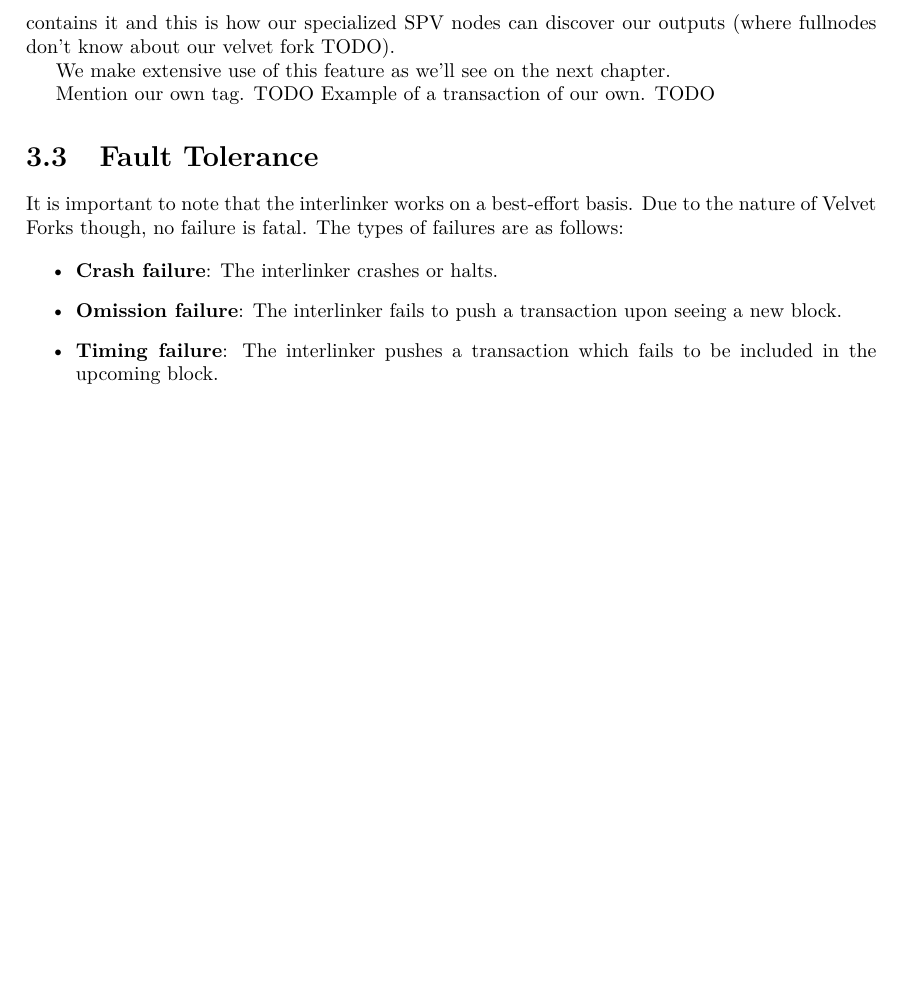
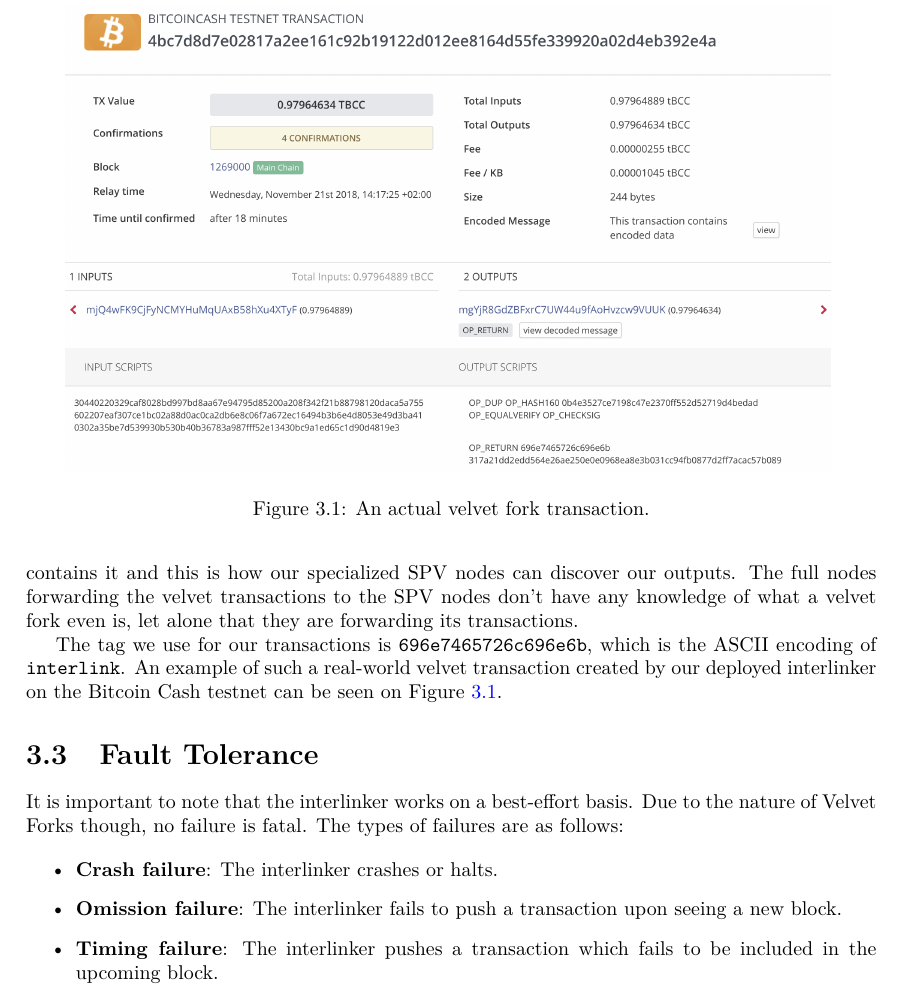
Before and after one commit to gtklocker/thesis, a LaTeX thesis (paper.tex, which reads chapters/interlinker.tex): part of page 21 of 26, cut at the place of the change, the shorter picture padded with empty space. Compiled offline with pdfLaTeX.

Commit message:
more talk on our own velvet fork

```diff
--- a/chapters/interlinker.tex
+++ b/chapters/interlinker.tex
@@ -20,12 +20,16 @@
 \section{Discoverability}
 We've talked about how just including the interlink somewhere on a block is what really matters but it is crucial that we make this information easy to discover. We achieve this in two ways. First, we include the interlink commitment inside a special \code{OP\_RETURN} output. Such outputs are already being used for storing arbitrary data in blocks~\cite{arbitrary-data} therefore we adopt this method for storing our interlinks. Second, we aim to make this interlink discoverable for lite nodes, so we don't require our users to download a whole block in order to look into it. We achieve this by utilizing a method called \emph{SPV tagged outputs}~\cite{spv-tagged}.
 
-SPV tagged outputs are outputs that are tagged so that they can be discovered by SPV nodes who add the ``tag'' to the filter. Specifically, we form outputs of the form \code{OP\_RETURN baba deadbeef}, where \code{baba} is our tag and \code{deadbeef} is our payload (in our case, the interlink commitment). A bloom filter for \code{baba} will then match this output and subsequently the transaction that contains it and this is how our specialized SPV nodes can discover our outputs (where fullnodes don't know about our velvet fork TODO).
+SPV tagged outputs are outputs that are tagged so that they can be discovered by SPV nodes who add the ``tag'' to the filter. Specifically, we form outputs of the form \code{OP\_RETURN baba deadbeef}, where \code{baba} is our tag and \code{deadbeef} is our payload (in our case, the interlink commitment). A bloom filter for \code{baba} will then match this output and subsequently the transaction that contains it and this is how our specialized SPV nodes can discover our outputs. The full nodes forwarding the velvet transactions to the SPV nodes don't have any knowledge of what a velvet fork even is, let alone that they are forwarding its transactions.
 
-We make extensive use of this feature as we'll see on the next chapter.
+The tag we use for our transactions is \code{696e7465726c696e6b}, which is the ASCII encoding of \code{interlink}. An example of such a real-world velvet transaction created by our deployed interlinker on the Bitcoin Cash testnet can be seen on Figure~\ref{fig:actual-velvet-tx}.
 
-Mention our own tag. TODO
-Example of a transaction of our own. TODO
+\begin{figure}
+  \centering
+  \includegraphics[width=0.9\columnwidth,keepaspectratio]{figures/actual-velvet-tx.png}
+  \caption{An actual velvet fork transaction.}
+  \label{fig:actual-velvet-tx}
+\end{figure}
 
 \section{Fault Tolerance}
 It is important to note that the interlinker works on a best-effort basis. Due to the nature of Velvet Forks though, no failure is fatal. The types of failures are as follows:
```
Also changed, not shown: figures/actual-velvet-tx.png (added).
